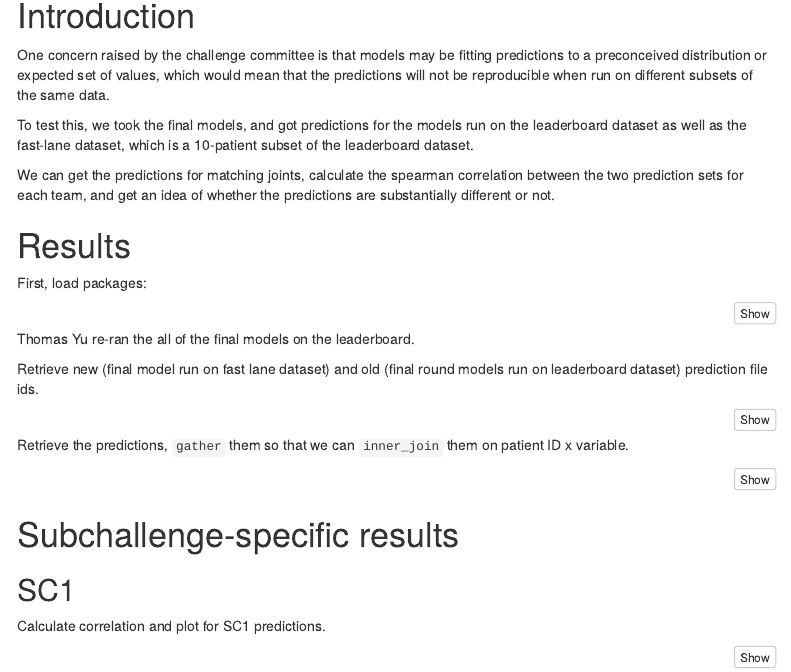
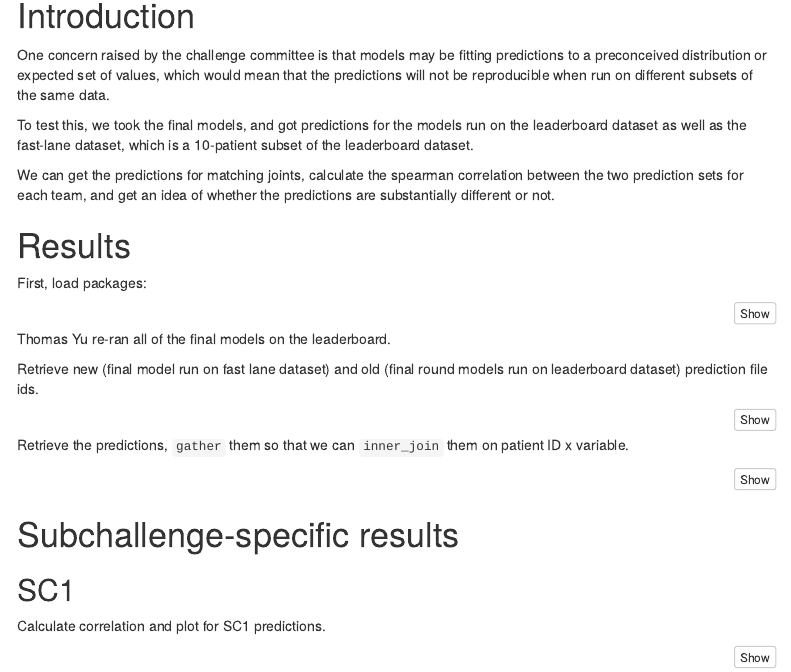
Before and after one commit to Sage-Bionetworks-Challenges/ra2-analysis, an R Markdown document (analysis/assess-reproducibility-of-final-models.Rmd): the page in a window 1100 px wide, from 150 px down. Rendered offline with R 4.5, knitr and Pandoc, with nearby package versions; the code chunks are not run, so their results and figures are left out; menus at the side of the page are left out.

Commit message:
Update analysis/assess-reproducibility-of-final-models.Rmd
Co-authored-by: Verena Chung <9377970+vpchung@users.noreply.github.com>

````diff
--- a/analysis/assess-reproducibility-of-final-models.Rmd
+++ b/analysis/assess-reproducibility-of-final-models.Rmd
@@ -42,7 +42,7 @@ syn <- synapseclient$Synapse()
 syn$login('ra2dreamservice', '###')
 ```
 
-Thomas Yu re-ran the all of the final models on the leaderboard.
+Thomas Yu re-ran all of the final models on the leaderboard.
 
 Retrieve new (final model run on fast lane dataset) and old (final round models run on leaderboard dataset) prediction file ids.
 
````
